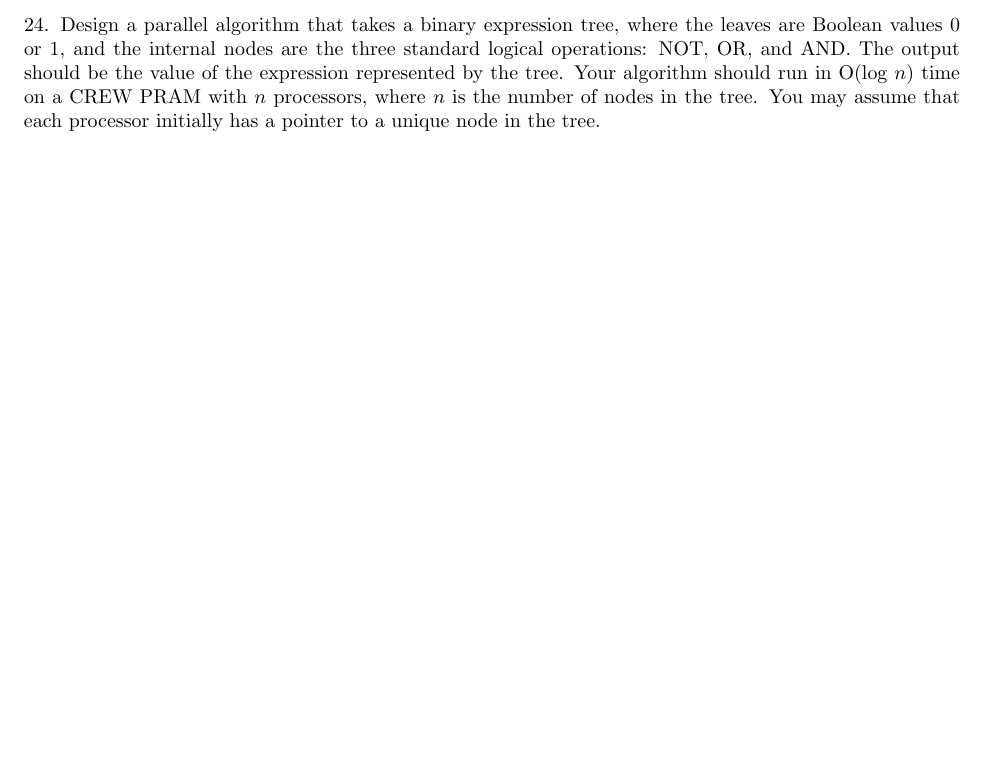
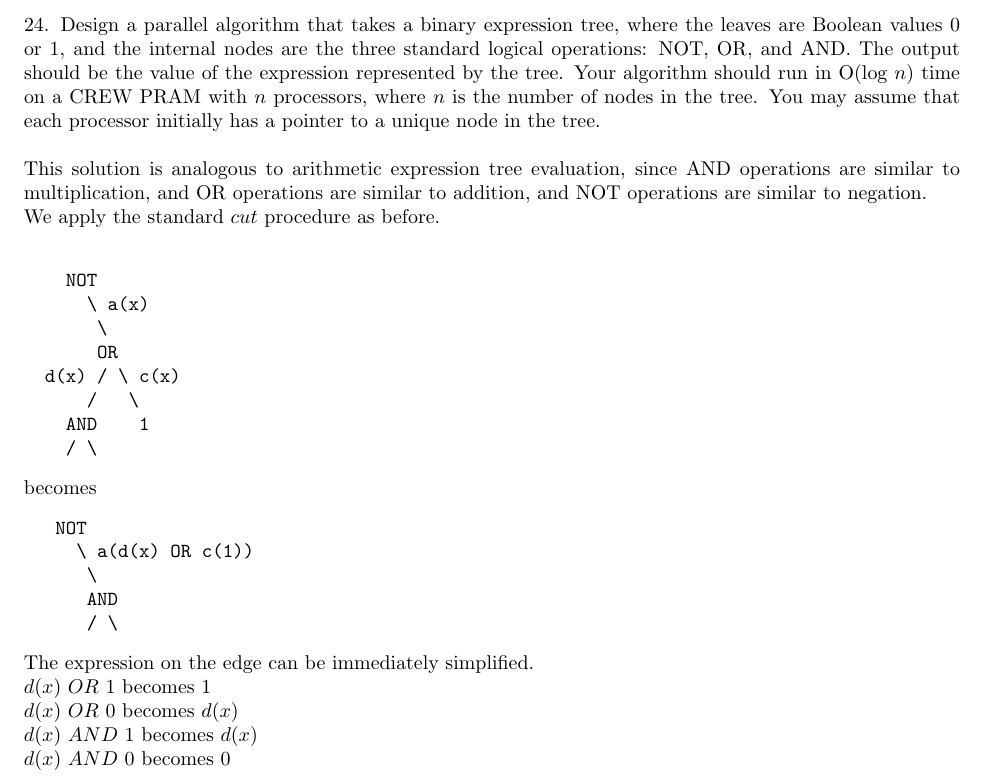
Before and after one commit to melvingm101/CS1510, a LaTeX problem sheet (hw32.tex): part of page 2 of 2, cut so that both start at the same text, the shorter picture padded with empty space. Compiled offline with pdfLaTeX.

Commit message:
parallel 24 42 lellarap

```diff
--- a/hw32.tex
+++ b/hw32.tex
@@ -73,11 +73,34 @@ becomes:
 output should be the value of the expression represented by the tree. Your algorithm should run in
 O(log $n$) time on a CREW PRAM with $n$ processors, where $n$ is the number of nodes in the tree. You
 may assume that each processor initially has a pointer to a unique node in the tree.
-
-
-
-
-
+\\
+\\
+This solution is analogous to arithmetic expression tree evaluation, since AND operations are similar
+to multiplication, and OR operations are similar to addition, and NOT operations are similar to negation.\\
+We apply the standard $cut$ procedure as before.\\
+\begin{verbatim}
+    NOT
+      \ a(x)
+       \
+       OR
+  d(x) / \ c(x)
+      /   \
+    AND    1
+    / \
+\end{verbatim}
+becomes
+\begin{verbatim}
+   NOT
+     \ a(d(x) OR c(1))
+      \
+      AND
+      / \
+\end{verbatim}
+The expression on the edge can be immediately simplified.\\
+$d(x)~OR~1$ becomes $1$\\
+$d(x)~OR~0$ becomes $d(x)$\\
+$d(x)~AND~1$ becomes $d(x)$\\
+$d(x)~AND~0$ becomes $0$\\
 
 
 
```
Also changed, not shown: hw32.pdf.
